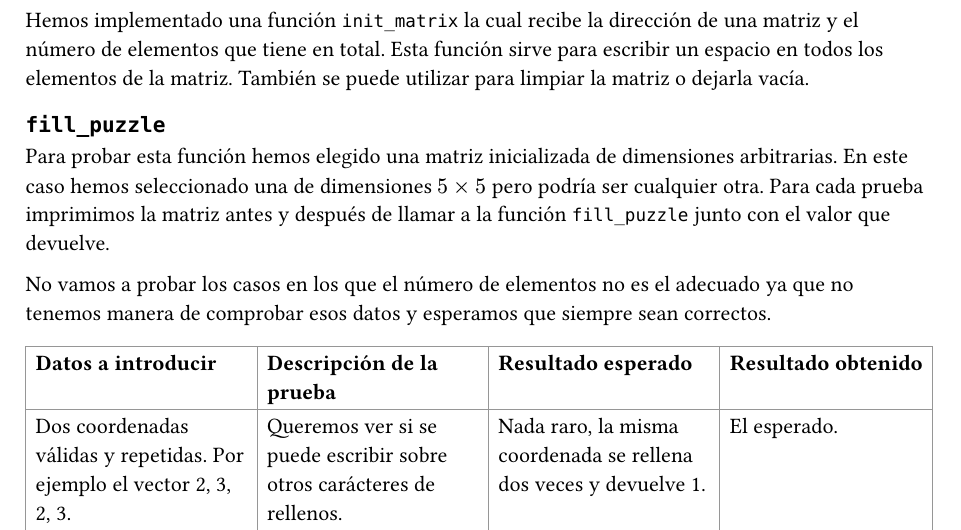
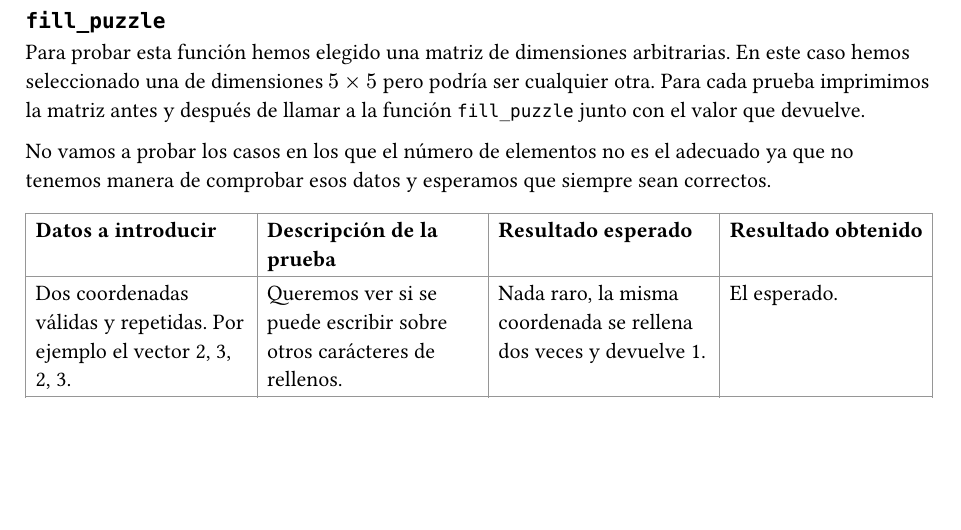
Before and after one commit to sadrecursion/compus-prt-1, a Typst document (report.typ): part of page 7 of 9, cut at the place of the change, the shorter picture padded with empty space. Compiled offline with Typst 0.15.

Commit message:
fix: eliminar cualquier rastro de init_matrix

```diff
--- a/report.typ
+++ b/report.typ
@@ -254,10 +254,8 @@ int insert_puzzle(char matrix[], int rows, int columns, const char string[], int
 = Pruebas
 #v(2em)
 
-Hemos implementado una función `init_matrix` la cual recibe la dirección de una
-matriz y el número de elementos que tiene en total. Esta función sirve para
-escribir un espacio en todos los elementos de la matriz. También se puede
-utilizar para limpiar la matriz o dejarla vacía.
-
 == `fill_puzzle`
-Para probar esta función hemos elegido una matriz inicializada de dimensiones
+Para probar esta función hemos elegido una matriz de dimensiones arbitrarias.
+En este caso hemos seleccionado una de dimensiones $5 times 5$ pero podría ser
+cualquier otra. Para cada prueba imprimimos la matriz antes y después de llamar
+a la función `fill_puzzle` junto con el valor que devuelve.
```
Also changed, not shown: report.typ (3 more changed lines).
